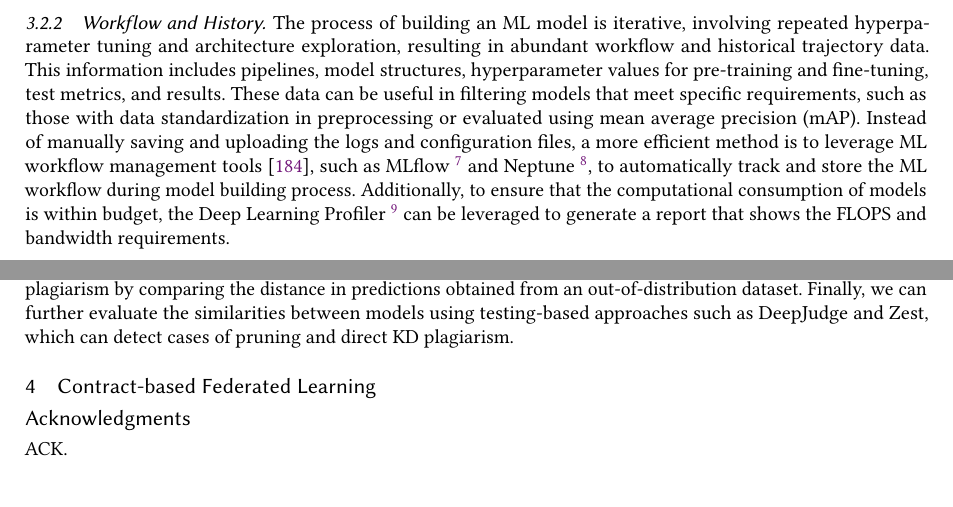
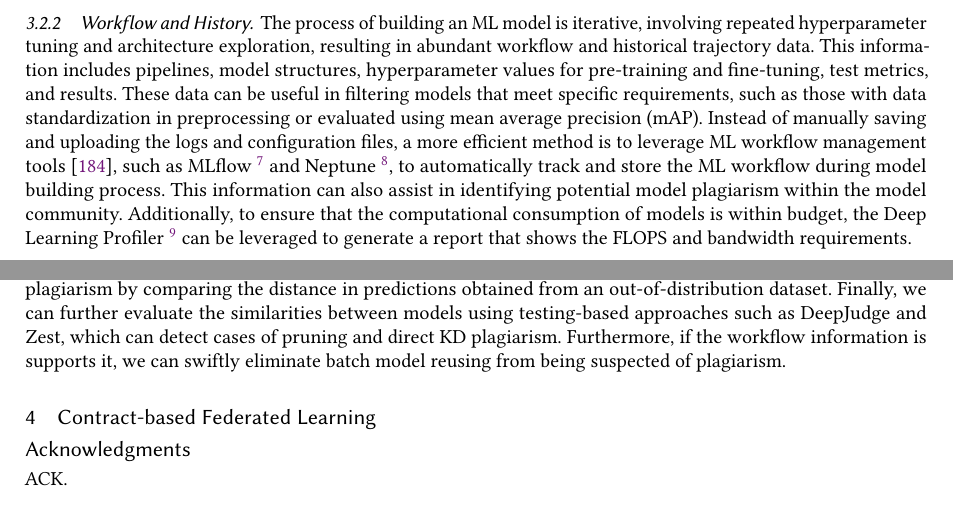
Before and after one commit to morningD/Towards-Open-Federated-Learning-Platforms-Survey, a LaTeX paper (Tex/MAIN.tex, which reads Tex/QUERY.tex): two parts of pages 8 and 24 of 34, joined at a grey line, cut so that both start at the same text. Compiled offline with pdfLaTeX.

```diff
--- a/Tex/QUERY.tex
+++ b/Tex/QUERY.tex
@@ -74,6 +74,7 @@
 This information includes pipelines, model structures, hyperparameter values for pre-training and fine-tuning, test metrics, and results.
 These data can be useful in filtering models that meet specific requirements, such as those with data standardization in preprocessing or evaluated using mean average precision (mAP).
 Instead of manually saving and uploading the logs and configuration files, a more efficient method is to leverage ML workflow management tools~\cite{vartak2016modeldb}, such as MLflow~\footnote{https://mlflow.org} and Neptune~\footnote{https://neptune.ai}, to automatically track and store the ML workflow during model building process.
+This information can also assist in identifying potential model plagiarism within the model community.
 Additionally, to ensure that the computational consumption of models is within budget, the Deep Learning Profiler~\footnote{https://docs.nvidia.com/deeplearning/frameworks/dlprof-user-guide/index.html} can be leveraged to generate a report that shows the FLOPS and bandwidth requirements.
 
 \subsubsection{Software Dependency}
@@ -833,6 +834,7 @@
 In the first step, we can compare the hash codes (e.g. MD5, SHA-256) of the raw model weights or its binary execution to rapidly filter out cases of naive replication plagiarism.
 Then, in the second step, we can filter out cases of quantization or invariant neural swapping plagiarism by comparing the distance in predictions obtained from an out-of-distribution dataset.
 Finally, we can further evaluate the similarities between models using testing-based approaches such as DeepJudge and Zest, which can detect cases of pruning and direct KD plagiarism.
+Furthermore, if the workflow information is supports it, we can swiftly eliminate batch model reusing from being suspected of plagiarism.
 
 \begin{comment}
 we pre-compute the threshold k based on
```
Also changed, not shown: Tex/fig/query_frame.pdf, Tex/main.pdf, Tex/QUERY.tex (2 more changed lines).
